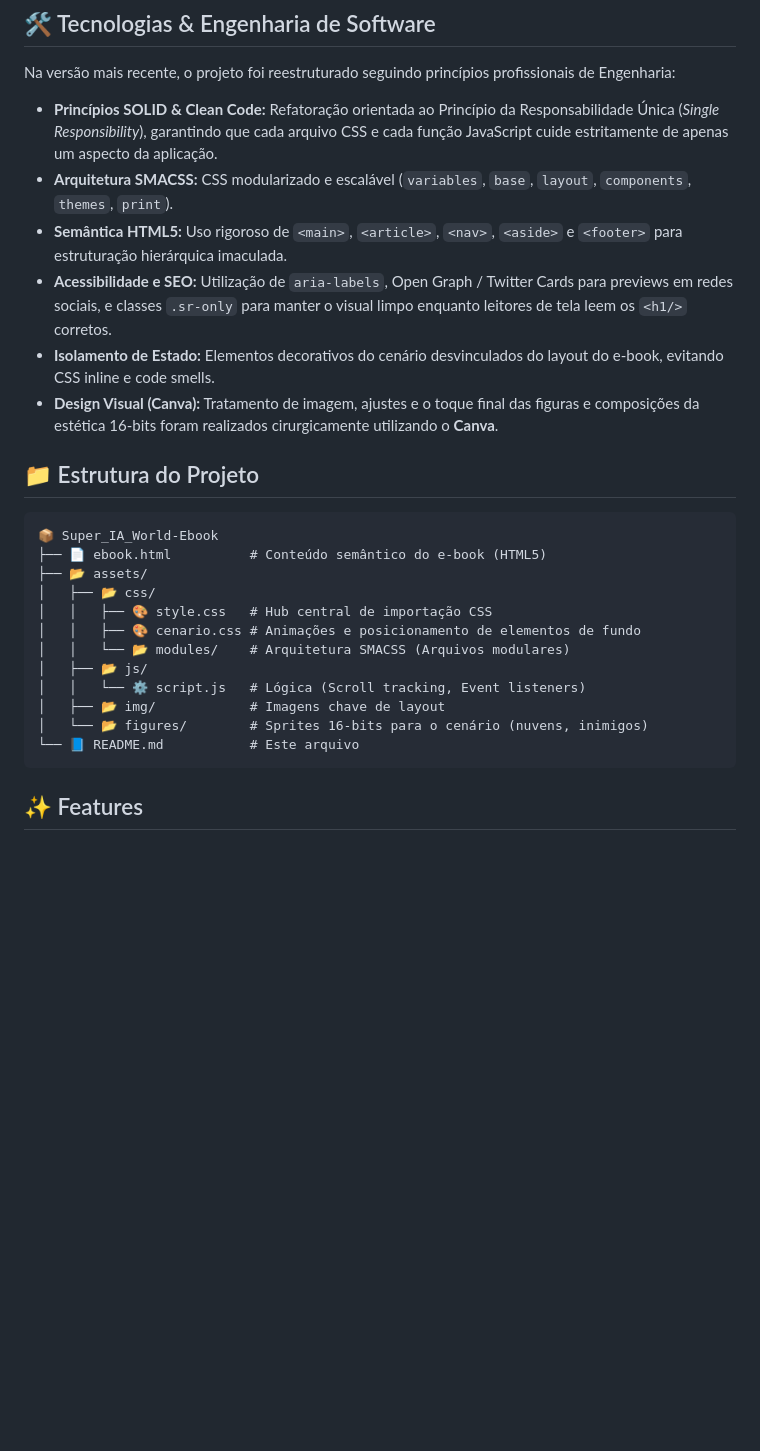
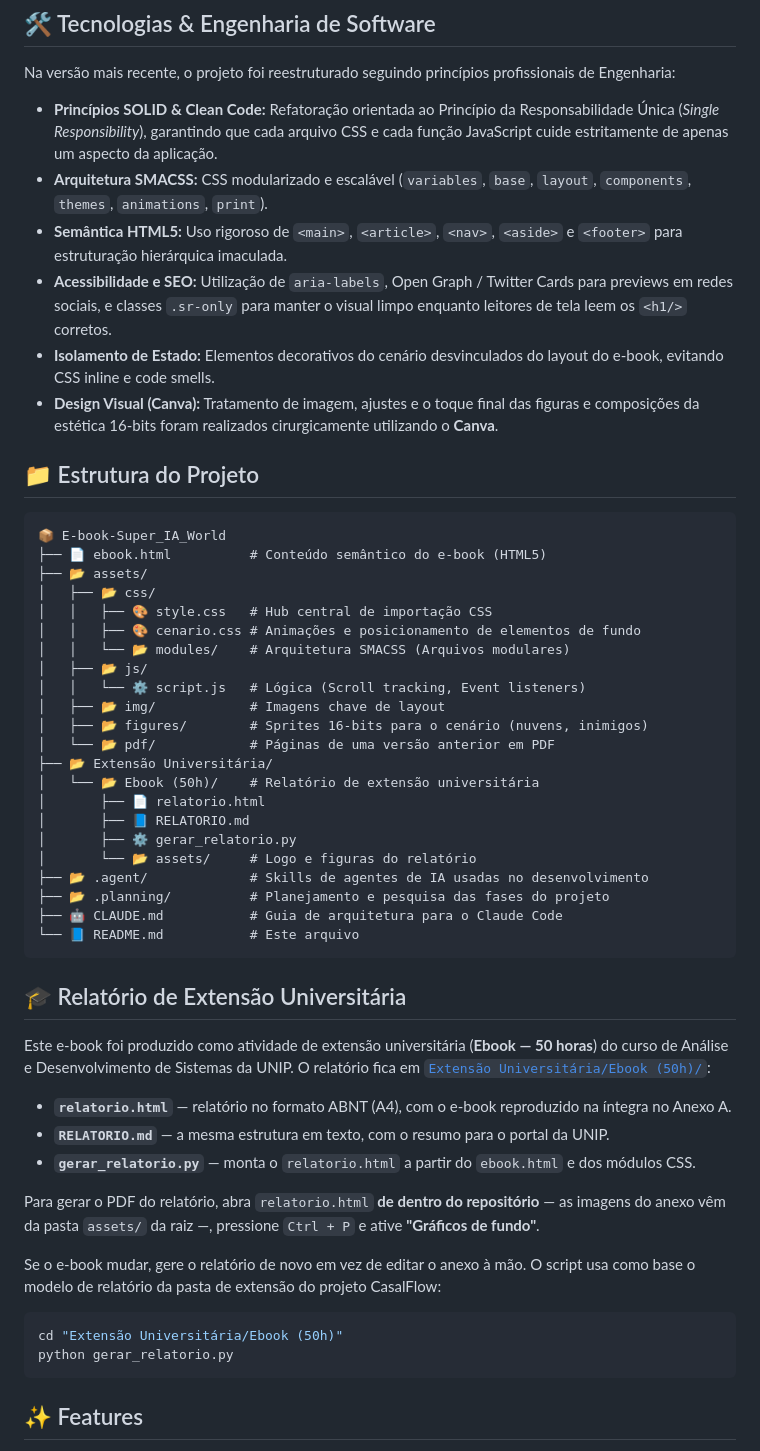
Before and after one commit to MayconDIS/E-book-Super_IA_World, a Markdown page: README.md, the part around the change. Drawn GitHub-style; blank space fills up the shorter version.

Commit message:
docs: atualiza o README com a nova estrutura e o relatório de extensão
- Árvore do projeto com o nome atual do repositório e as pastas que
  faltavam: Extensão Universitária/Ebook (50h)/, assets/pdf/, .agent/,
  .planning/ e o CLAUDE.md
- Nova seção sobre o relatório de extensão: o que há na pasta, como
  imprimir o PDF e como regerar o relatório quando o e-book mudar
- Lista de módulos CSS passa a incluir animations, que existia no código
  e faltava no texto

Conteúdo sobre o e-book, capítulos, autoria e licença não muda.

Co-Authored-By: Claude Opus 5 <noreply@anthropic.com>

````diff
--- a/README.md
+++ b/README.md
@@ -45,7 +45,7 @@ O e-book foi projetado com regras rigorosas de `@media print` para garantir fide
 Na versão mais recente, o projeto foi reestruturado seguindo princípios profissionais de Engenharia:
 
 - **Princípios SOLID & Clean Code:** Refatoração orientada ao Princípio da Responsabilidade Única (*Single Responsibility*), garantindo que cada arquivo CSS e cada função JavaScript cuide estritamente de apenas um aspecto da aplicação.
-- **Arquitetura SMACSS:** CSS modularizado e escalável (`variables`, `base`, `layout`, `components`, `themes`, `print`).
+- **Arquitetura SMACSS:** CSS modularizado e escalável (`variables`, `base`, `layout`, `components`, `themes`, `animations`, `print`).
 - **Semântica HTML5:** Uso rigoroso de `<main>`, `<article>`, `<nav>`, `<aside>` e `<footer>` para estruturação hierárquica imaculada.
 - **Acessibilidade e SEO:** Utilização de `aria-labels`, Open Graph / Twitter Cards para previews em redes sociais, e classes `.sr-only` para manter o visual limpo enquanto leitores de tela leem os `<h1/>` corretos.
 - **Isolamento de Estado:** Elementos decorativos do cenário desvinculados do layout do e-book, evitando CSS inline e code smells.
@@ -54,7 +54,7 @@ Na versão mais recente, o projeto foi reestruturado seguindo princípios profis
 ## 📁 Estrutura do Projeto
 
 ```
-📦 Super_IA_World-Ebook
+📦 E-book-Super_IA_World
 ├── 📄 ebook.html          # Conteúdo semântico do e-book (HTML5)
 ├── 📂 assets/
 │   ├── 📂 css/
@@ -64,8 +64,35 @@ Na versão mais recente, o projeto foi reestruturado seguindo princípios profis
 │   ├── 📂 js/
 │   │   └── ⚙️ script.js   # Lógica (Scroll tracking, Event listeners)
 │   ├── 📂 img/            # Imagens chave de layout
-│   └── 📂 figures/        # Sprites 16-bits para o cenário (nuvens, inimigos)
+│   ├── 📂 figures/        # Sprites 16-bits para o cenário (nuvens, inimigos)
+│   └── 📂 pdf/            # Páginas de uma versão anterior em PDF
+├── 📂 Extensão Universitária/
+│   └── 📂 Ebook (50h)/    # Relatório de extensão universitária
+│       ├── 📄 relatorio.html
+│       ├── 📘 RELATORIO.md
+│       ├── ⚙️ gerar_relatorio.py
+│       └── 📂 assets/     # Logo e figuras do relatório
+├── 📂 .agent/             # Skills de agentes de IA usadas no desenvolvimento
+├── 📂 .planning/          # Planejamento e pesquisa das fases do projeto
+├── 🤖 CLAUDE.md           # Guia de arquitetura para o Claude Code
 └── 📘 README.md           # Este arquivo
+```
+
+## 🎓 Relatório de Extensão Universitária
+
+Este e-book foi produzido como atividade de extensão universitária (**Ebook — 50 horas**) do curso de Análise e Desenvolvimento de Sistemas da UNIP. O relatório fica em [`Extensão Universitária/Ebook (50h)/`](Extens%C3%A3o%20Universit%C3%A1ria/Ebook%20%2850h%29/):
+
+- **`relatorio.html`** — relatório no formato ABNT (A4), com o e-book reproduzido na íntegra no Anexo A.
+- **`RELATORIO.md`** — a mesma estrutura em texto, com o resumo para o portal da UNIP.
+- **`gerar_relatorio.py`** — monta o `relatorio.html` a partir do `ebook.html` e dos módulos CSS.
+
+Para gerar o PDF do relatório, abra `relatorio.html` **de dentro do repositório** — as imagens do anexo vêm da pasta `assets/` da raiz —, pressione `Ctrl + P` e ative **"Gráficos de fundo"**.
+
+Se o e-book mudar, gere o relatório de novo em vez de editar o anexo à mão. O script usa como base o modelo de relatório da pasta de extensão do projeto CasalFlow:
+
+```bash
+cd "Extensão Universitária/Ebook (50h)"
+python gerar_relatorio.py
 ```
 
 ## ✨ Features
````
